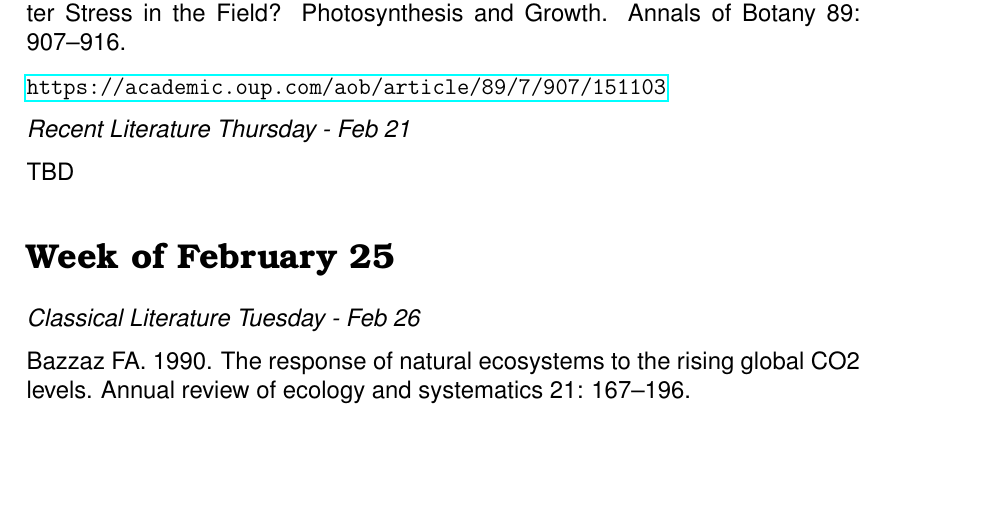
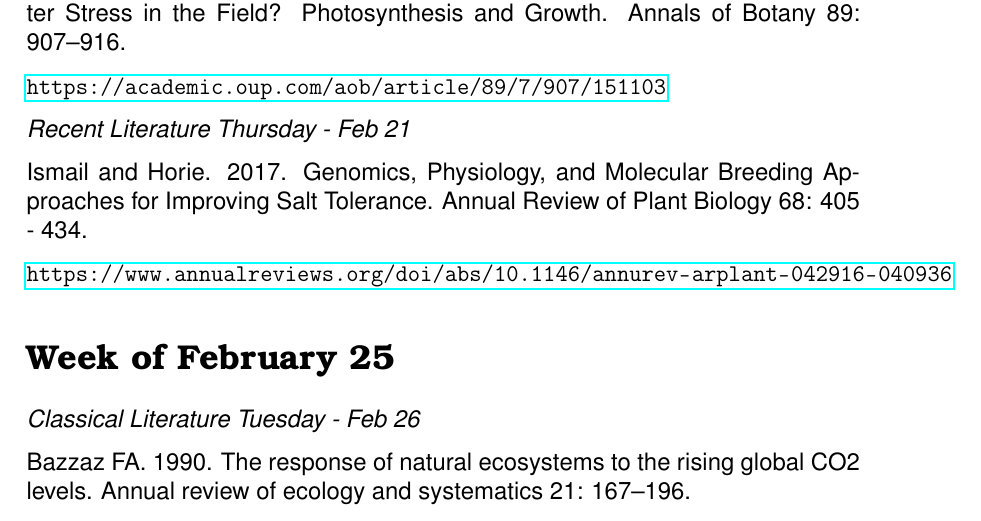
Before and after one commit to SmithEcophysLab/ecophys_sp2019, a LaTeX document (Readings/src/readings_ecophys_sp2019.tex): part of page 3 of 5, cut so that both start at the same text, the shorter picture padded with empty space. Compiled offline with pdfLaTeX.

Commit message:
added new reading

```diff
--- a/Readings/src/readings_ecophys_sp2019.tex
+++ b/Readings/src/readings_ecophys_sp2019.tex
@@ -91,8 +91,9 @@ in the Field? Photosynthesis and Growth. Annals of Botany 89: 907–916. \par
 \url{https://academic.oup.com/aob/article/89/7/907/151103}
 
 \textit{Recent Literature Thursday - Feb 21} \par
-TBD \par
-%\url{https://onlinelibrary.wiley.com/doi/full/10.1111/j.1365-2486.2012.02797.x}
+Ismail and Horie. 2017. Genomics, Physiology, and Molecular Breeding Approaches for
+Improving Salt Tolerance. Annual Review of Plant Biology 68: 405 - 434. \par
+\url{https://www.annualreviews.org/doi/abs/10.1146/annurev-arplant-042916-040936}
 
 \section*{Week of February 25}
 \textit{Classical Literature Tuesday - Feb 26} \par
```
